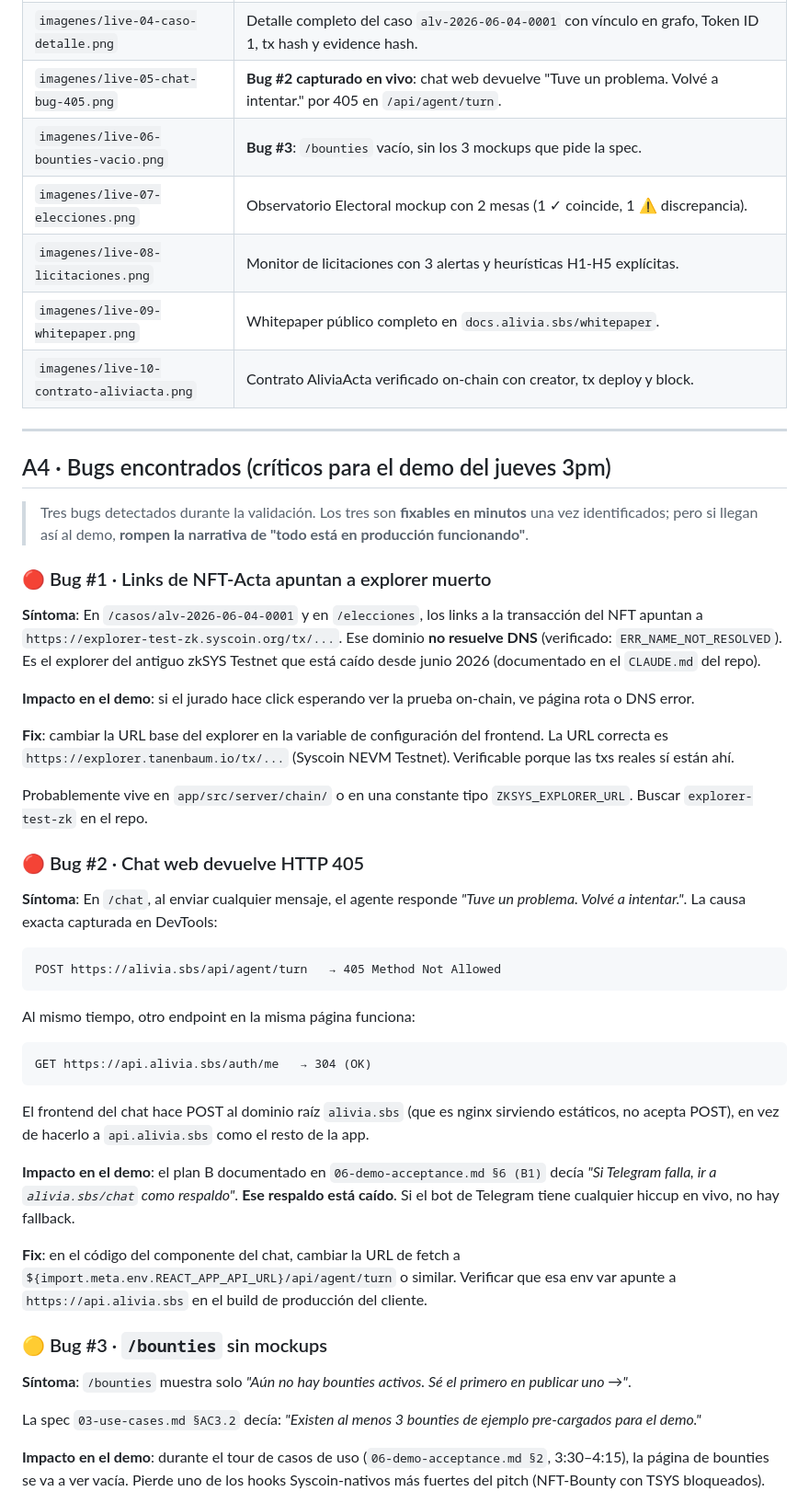
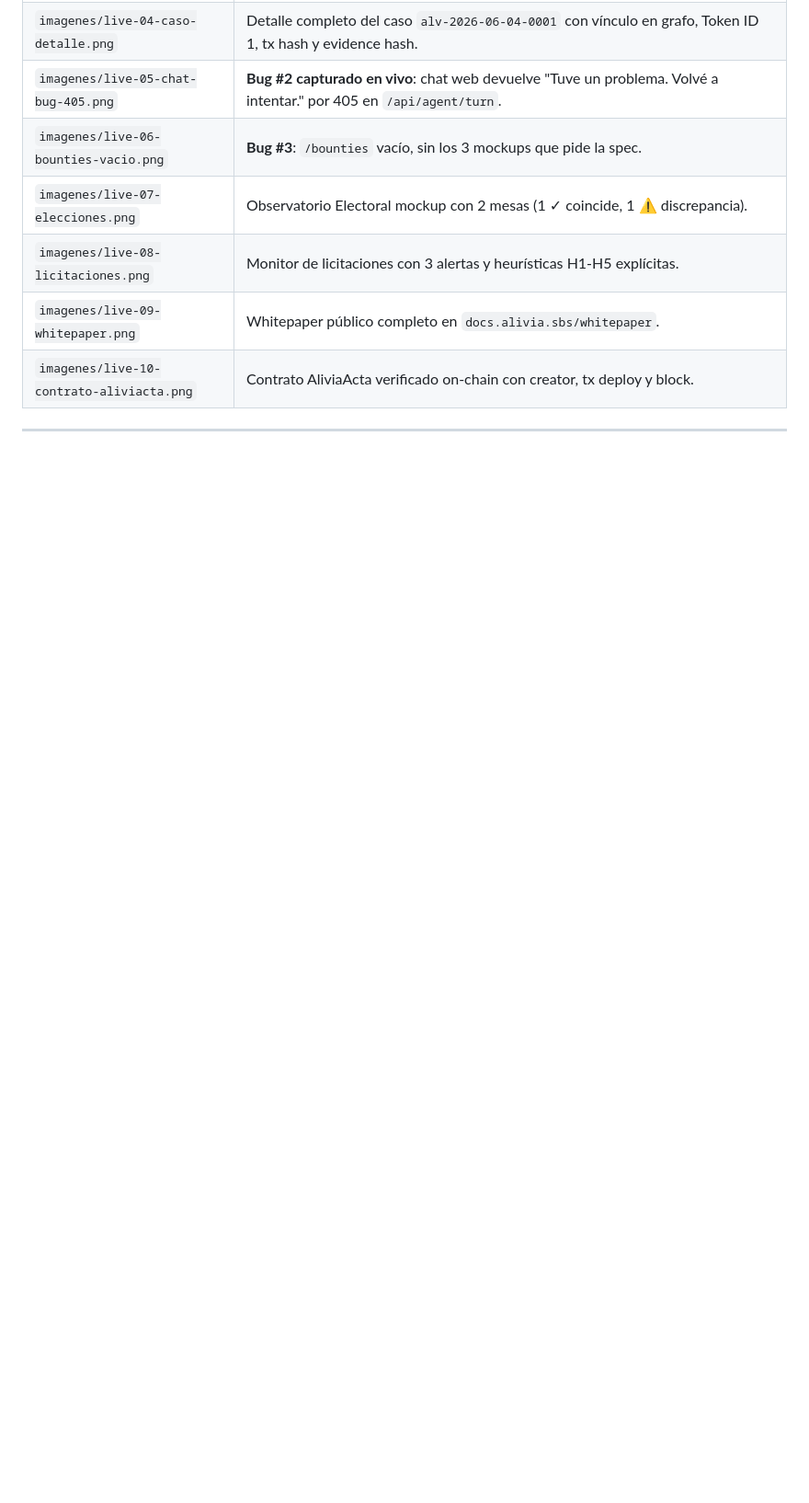
Before and after one commit to BenjaminGhiggo/alivia, a Markdown page: presentacion/presentacion.md, the part around one of its changes. Shown at 92% size. Drawn GitHub-style; blank space fills up the shorter version.

````diff
--- a/presentacion/presentacion.md
+++ b/presentacion/presentacion.md
@@ -487,46 +487,3 @@ Al validar `docs.alivia.sbs/whitepaper` se descubrió que el equipo ya publicó
 | `imagenes/live-10-contrato-aliviacta.png` | Contrato AliviaActa verificado on-chain con creator, tx deploy y block. |
 
 ---
-
-## A4 · Bugs encontrados (críticos para el demo del jueves 3pm)
-
-> Tres bugs detectados durante la validación. Los tres son **fixables en minutos** una vez identificados; pero si llegan así al demo, **rompen la narrativa de "todo está en producción funcionando"**.
-
-### 🔴 Bug #1 · Links de NFT-Acta apuntan a explorer muerto
-
-**Síntoma**: En `/casos/alv-2026-06-04-0001` y en `/elecciones`, los links a la transacción del NFT apuntan a `https://explorer-test-zk.syscoin.org/tx/...`. Ese dominio **no resuelve DNS** (verificado: `ERR_NAME_NOT_RESOLVED`). Es el explorer del antiguo zkSYS Testnet que está caído desde junio 2026 (documentado en el `CLAUDE.md` del repo).
-
-**Impacto en el demo**: si el jurado hace click esperando ver la prueba on-chain, ve página rota o DNS error.
-
-**Fix**: cambiar la URL base del explorer en la variable de configuración del frontend. La URL correcta es `https://explorer.tanenbaum.io/tx/...` (Syscoin NEVM Testnet). Verificable porque las txs reales sí están ahí.
-
-Probablemente vive en `app/src/server/chain/` o en una constante tipo `ZKSYS_EXPLORER_URL`. Buscar `explorer-test-zk` en el repo.
-
-### 🔴 Bug #2 · Chat web devuelve HTTP 405
-
-**Síntoma**: En `/chat`, al enviar cualquier mensaje, el agente responde *"Tuve un problema. Volvé a intentar."*. La causa exacta capturada en DevTools:
-
-```
-POST https://alivia.sbs/api/agent/turn   → 405 Method Not Allowed
-```
-
-Al mismo tiempo, otro endpoint en la misma página funciona:
-
-```
-GET https://api.alivia.sbs/auth/me   → 304 (OK)
-```
-
-El frontend del chat hace POST al dominio raíz `alivia.sbs` (que es nginx sirviendo estáticos, no acepta POST), en vez de hacerlo a `api.alivia.sbs` como el resto de la app.
-
-**Impacto en el demo**: el plan B documentado en `06-demo-acceptance.md §6 (B1)` decía *"Si Telegram falla, ir a `alivia.sbs/chat` como respaldo"*. **Ese respaldo está caído**. Si el bot de Telegram tiene cualquier hiccup en vivo, no hay fallback.
-
-**Fix**: en el código del componente del chat, cambiar la URL de fetch a `${import.meta.env.REACT_APP_API_URL}/api/agent/turn` o similar. Verificar que esa env var apunte a `https://api.alivia.sbs` en el build de producción del cliente.
-
-### 🟡 Bug #3 · `/bounties` sin mockups
-
-**Síntoma**: `/bounties` muestra solo *"Aún no hay bounties activos. Sé el primero en publicar uno →"*.
-
-La spec `03-use-cases.md §AC3.2` decía: *"Existen al menos 3 bounties de ejemplo pre-cargados para el demo."*
-
-**Impacto en el demo**: durante el tour de casos de uso (`06-demo-acceptance.md §2`, 3:30–4:15), la página de bounties se va a ver vacía. Pierde uno de los hooks Syscoin-nativos más fuertes del pitch (NFT-Bounty con TSYS bloqueados).
-
````
Also changed, not shown: other parts of presentacion/presentacion.md (+0 -66 lines).
